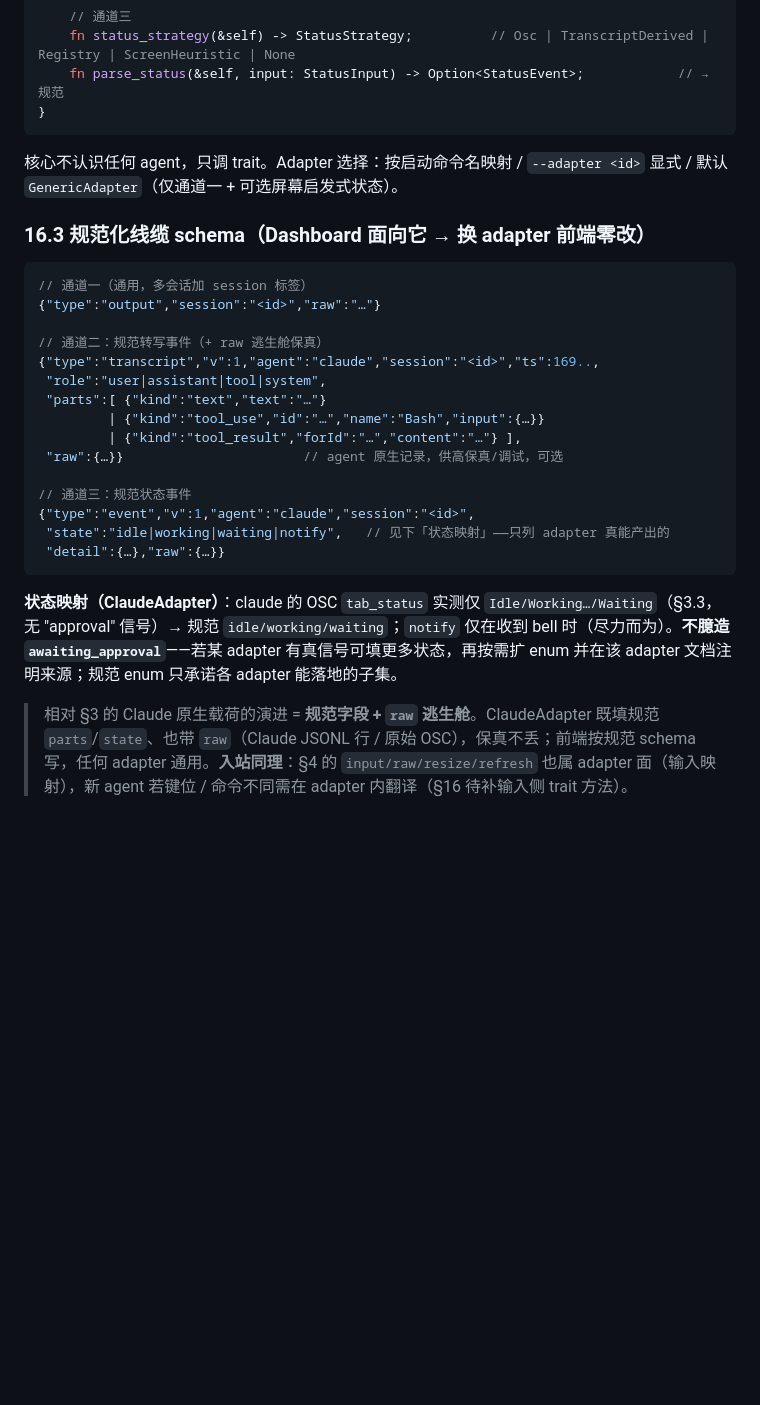
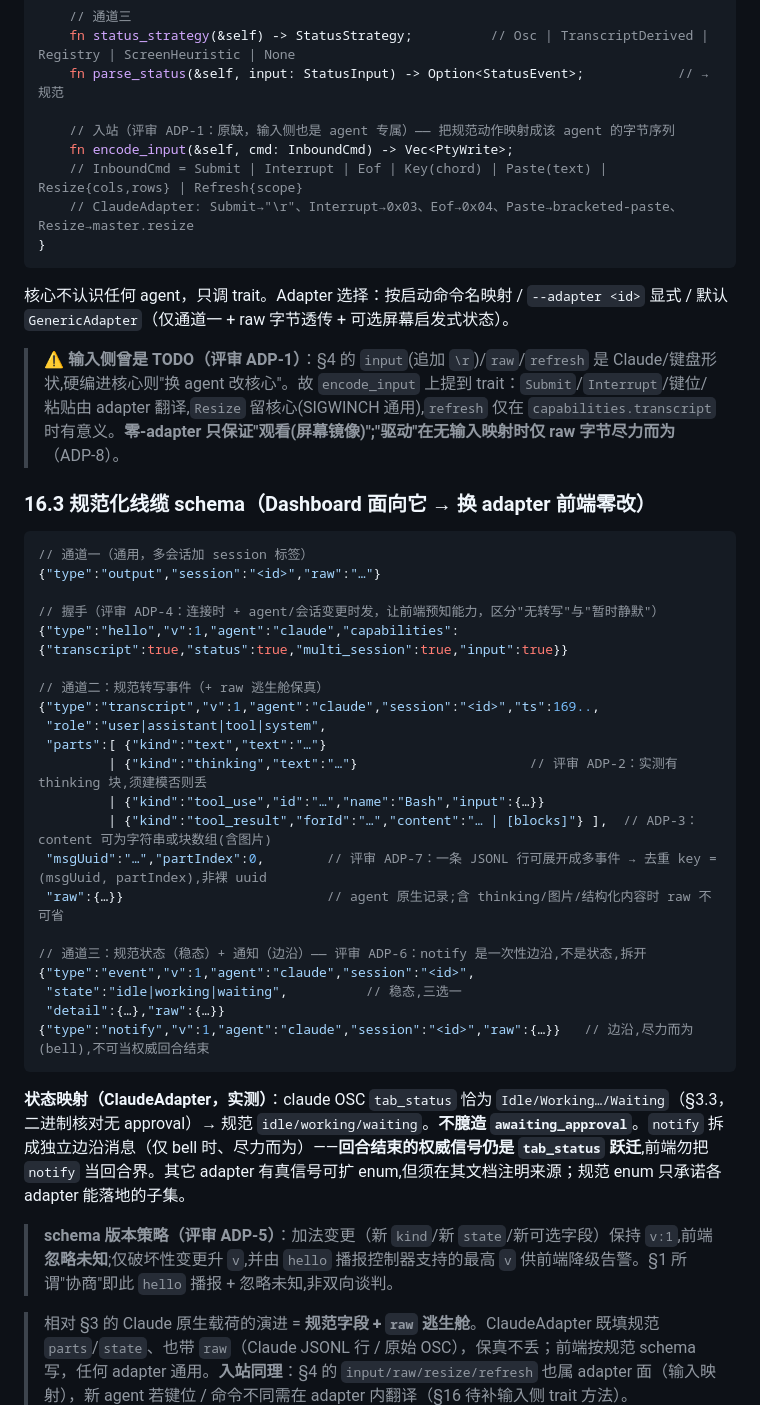
Before and after one commit to sanchuanhehe/claude-pty-controller, a Markdown page: docs/ARCHITECTURE.md, the part around one of its changes. Rendered like a GitHub page; blank space fills up the shorter version.

Commit message:
Apply round-2 review (adapter §16 + multi-session §3.5), env-verified
Adapter (§16), verified against real ~/.claude JSONL:
- ADP-1: add encode_input() to the trait (input side was an admitted TODO;
  Submit/Interrupt/keys/paste are agent-specific, Resize stays in core).
- ADP-2/3: add {kind:thinking} (98 in one real file) + tool_result content
  as string|blocks(images); raw non-optional when carrying them.
- ADP-4: add {type:hello,...,capabilities} handshake so the dashboard knows
  agent+capabilities up front (vs inferring from channel silence).
- ADP-5: schema-version policy (additive keeps v:1/ignore-unknown; hello
  advertises max v).
- ADP-6: notify is a one-shot edge, not a steady state → split into
  {type:notify}; tab_status transition stays the authoritative round-end.
- ADP-7: one JSONL row expands to N events → dedup key = (msgUuid, partIndex).

Multi-session (§3.5), verified via /proc/<pid>/fd + ps PPID + jobs state.json:
- MS-1: bg agents are NOT screenless — they run on a real daemon-owned PTY
  (/dev/pts/*, 229x64, mouse+bracketed-paste) behind ptySock; v1 transcript+
  status is a deliberate scope cut, not a signal gap.
- MS-2: sessions/*.json status:busy is process-activity, not turn boundary
  (job state.json 'done' while status 'busy') → bg channel-2 is poll-only;
  derive turn-end from JSONL content.
- MS-3: liveness needs own kill(pid,0) probe (agents --json filters by ESRCH;
  sessions/<pid>.json only removed on graceful exit → stale crashed-pid files
  + pid reuse). Reconcile by sessionId, not pid.
- MS-5/6: 59MB bg jsonl → don't replay from offset 0 (floods 1024 chan / HOL
  blocks foreground); attribute by sessionId→exact <sessionId>.jsonl path,
  never 'most-recently-growing in dir'; roster.pid = bg-pty-host parent.

````diff
--- a/docs/ARCHITECTURE.md
+++ b/docs/ARCHITECTURE.md
@@ -536,10 +537,16 @@ trait AgentAdapter {
     // 通道三
     fn status_strategy(&self) -> StatusStrategy;          // Osc | TranscriptDerived | Registry | ScreenHeuristic | None
     fn parse_status(&self, input: StatusInput) -> Option<StatusEvent>;            // → 规范
+
+    // 入站（评审 ADP-1：原缺，输入侧也是 agent 专属）—— 把规范动作映射成该 agent 的字节序列
+    fn encode_input(&self, cmd: InboundCmd) -> Vec<PtyWrite>;
+    // InboundCmd = Submit | Interrupt | Eof | Key(chord) | Paste(text) | Resize{cols,rows} | Refresh{scope}
+    // ClaudeAdapter: Submit→"\r"、Interrupt→0x03、Eof→0x04、Paste→bracketed-paste、Resize→master.resize
 }
 ```
 
-核心不认识任何 agent，只调 trait。Adapter 选择：按启动命令名映射 / `--adapter <id>` 显式 / 默认 `GenericAdapter`（仅通道一 + 可选屏幕启发式状态）。
+核心不认识任何 agent，只调 trait。Adapter 选择：按启动命令名映射 / `--adapter <id>` 显式 / 默认 `GenericAdapter`（仅通道一 + raw 字节透传 + 可选屏幕启发式状态）。
+> ⚠️ **输入侧曾是 TODO（评审 ADP-1）**：§4 的 `input`(追加 `\r`)/`raw`/`refresh` 是 Claude/键盘形状,硬编进核心则"换 agent 改核心"。故 `encode_input` 上提到 trait：`Submit`/`Interrupt`/键位/粘贴由 adapter 翻译,`Resize` 留核心(SIGWINCH 通用),`refresh` 仅在 `capabilities.transcript` 时有意义。**零-adapter 只保证"观看(屏幕镜像)";"驱动"在无输入映射时仅 raw 字节尽力而为**（ADP-8）。
 
 ### 16.3 规范化线缆 schema（Dashboard 面向它 → 换 adapter 前端零改）
 
@@ -547,21 +554,28 @@ trait AgentAdapter {
 // 通道一（通用，多会话加 session 标签）
 {"type":"output","session":"<id>","raw":"…"}
 
+// 握手（评审 ADP-4：连接时 + agent/会话变更时发，让前端预知能力，区分"无转写"与"暂时静默"）
+{"type":"hello","v":1,"agent":"claude","capabilities":{"transcript":true,"status":true,"multi_session":true,"input":true}}
+
 // 通道二：规范转写事件（+ raw 逃生舱保真）
 {"type":"transcript","v":1,"agent":"claude","session":"<id>","ts":169..,
  "role":"user|assistant|tool|system",
  "parts":[ {"kind":"text","text":"…"}
+         | {"kind":"thinking","text":"…"}                      // 评审 ADP-2：实测有 thinking 块,须建模否则丢
          | {"kind":"tool_use","id":"…","name":"Bash","input":{…}}
-         | {"kind":"tool_result","forId":"…","content":"…"} ],
- "raw":{…}}                       // agent 原生记录，供高保真/调试，可选
+         | {"kind":"tool_result","forId":"…","content":"… | [blocks]"} ],  // ADP-3：content 可为字符串或块数组(含图片)
+ "msgUuid":"…","partIndex":0,        // 评审 ADP-7：一条 JSONL 行可展开成多事件 → 去重 key = (msgUuid, partIndex),非裸 uuid
+ "raw":{…}}                          // agent 原生记录;含 thinking/图片/结构化内容时 raw 不可省
 
-// 通道三：规范状态事件
+// 通道三：规范状态（稳态）+ 通知（边沿）—— 评审 ADP-6：notify 是一次性边沿,不是状态,拆开
 {"type":"event","v":1,"agent":"claude","session":"<id>",
- "state":"idle|working|waiting|notify",   // 见下「状态映射」——只列 adapter 真能产出的
+ "state":"idle|working|waiting",          // 稳态,三选一
  "detail":{…},"raw":{…}}
+{"type":"notify","v":1,"agent":"claude","session":"<id>","raw":{…}}   // 边沿,尽力而为(bell),不可当权威回合结束
 ```
 
-**状态映射（ClaudeAdapter）**：claude 的 OSC `tab_status` 实测仅 `Idle/Working…/Waiting`（§3.3，无 "approval" 信号）→ 规范 `idle/working/waiting`；`notify` 仅在收到 bell 时（尽力而为）。**不臆造 `awaiting_approval`**——若某 adapter 有真信号可填更多状态，再按需扩 enum 并在该 adapter 文档注明来源；规范 enum 只承诺各 adapter 能落地的子集。
+**状态映射（ClaudeAdapter，实测）**：claude OSC `tab_status` 恰为 `Idle/Working…/Waiting`（§3.3，二进制核对无 approval）→ 规范 `idle/working/waiting`。**不臆造 `awaiting_approval`**。`notify` 拆成独立边沿消息（仅 bell 时、尽力而为）——**回合结束的权威信号仍是 `tab_status` 跃迁**,前端勿把 `notify` 当回合界。其它 adapter 有真信号可扩 enum,但须在其文档注明来源；规范 enum 只承诺各 adapter 能落地的子集。
+> **schema 版本策略（评审 ADP-5）**：加法变更（新 `kind`/新 `state`/新可选字段）保持 `v:1`,前端**忽略未知**;仅破坏性变更升 `v`,并由 `hello` 播报控制器支持的最高 `v` 供前端降级告警。§1 所谓"协商"即此 `hello` 播报 + 忽略未知,非双向谈判。
 
 > 相对 §3 的 Claude 原生载荷的演进 = **规范字段 + `raw` 逃生舱**。ClaudeAdapter 既填规范 `parts`/`state`、也带 `raw`（Claude JSONL 行 / 原始 OSC），保真不丢；前端按规范 schema 写，任何 adapter 通用。**入站同理**：§4 的 `input/raw/resize/refresh` 也属 adapter 面（输入映射），新 agent 若键位 / 命令不同需在 adapter 内翻译（§16 待补输入侧 trait 方法）。
 
````
Also changed, not shown: other parts of docs/ARCHITECTURE.md (+6 -5 lines).
